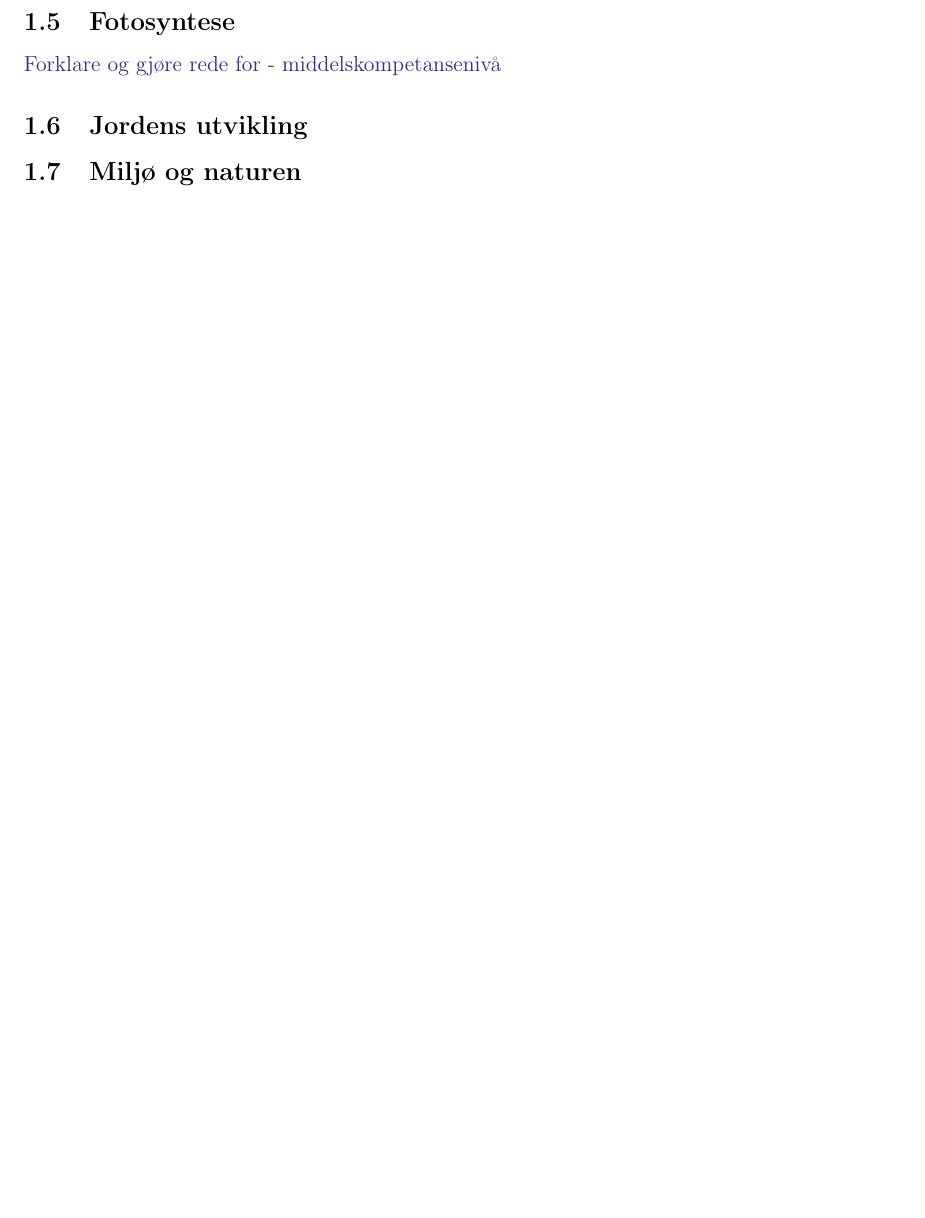
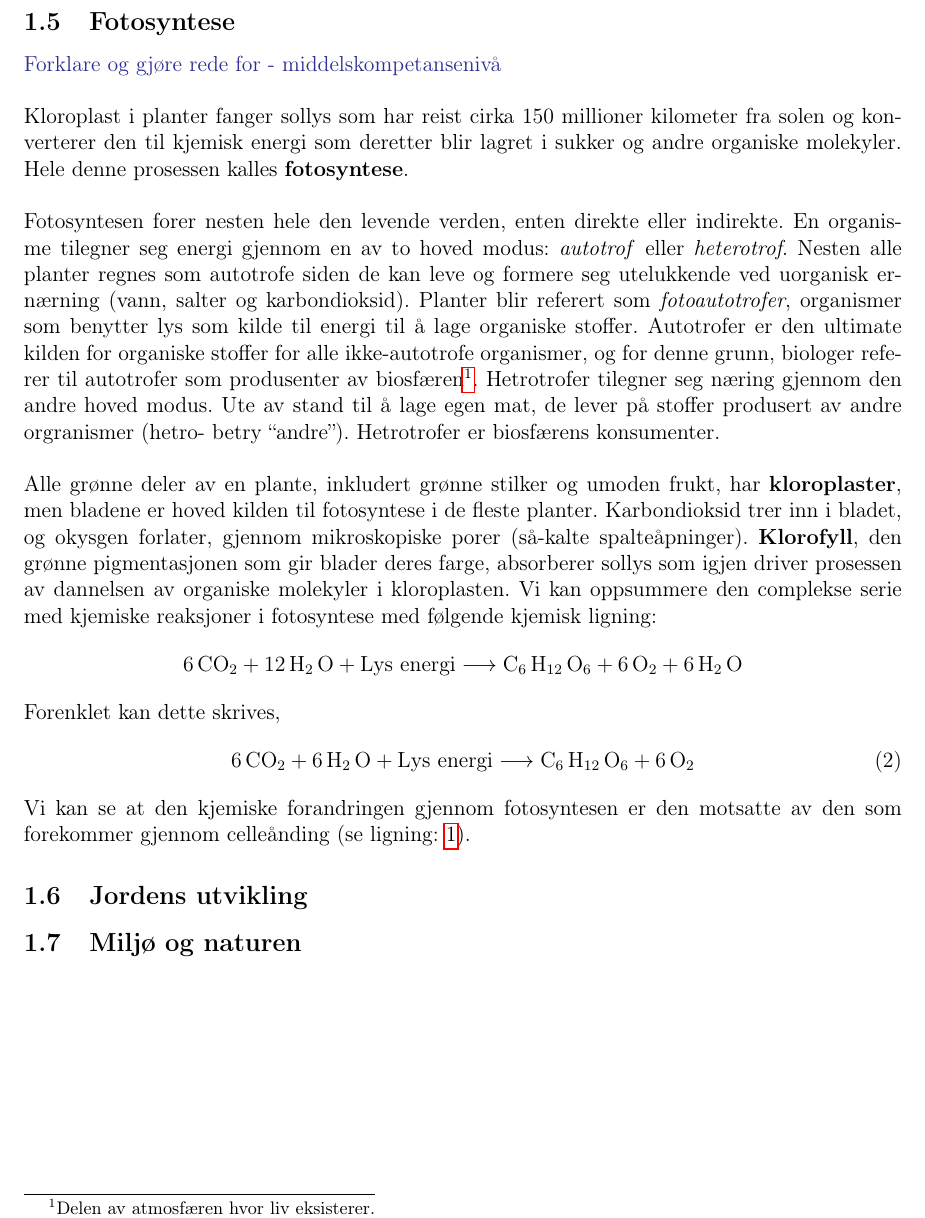
Before and after one commit to imranal/Naturfag10, a LaTeX document (tex_files/chapter1.tex): part of page 5 of 5, cut so that both start at the same text, the shorter picture padded with empty space. Compiled offline with pdfLaTeX.

Commit message:
gjorde ferdig fotosyntese. maa jobbe videre med jordens utvikling

```diff
--- a/tex_files/chapter1.tex
+++ b/tex_files/chapter1.tex
@@ -91,6 +92,21 @@ Cellen bryter ned glukosen og andre organiske brennstoff for å produsere kjemis
 
 \subsection{Fotosyntese}
 {\color{Blue}Forklare og gjøre rede for - middelskompetansenivå}
+\newline\newline
+Kloroplast i planter fanger sollys som har reist cirka 150 millioner kilometer fra solen og konverterer den til kjemisk energi som deretter blir lagret i sukker og andre organiske molekyler. Hele denne prosessen kalles \textbf{fotosyntese}.
+\newline\newline
+Fotosyntesen forer nesten hele den levende verden, enten direkte eller indirekte. En organisme tilegner seg energi gjennom en av to hoved modus: \emph{autotrof} eller \emph{heterotrof}. Nesten alle planter regnes som autotrofe siden de kan leve og formere seg utelukkende ved uorganisk ernærning (vann, salter og karbondioksid). Planter blir referert som \emph{fotoautotrofer}, organismer som benytter lys som kilde til energi til å lage organiske stoffer. Autotrofer er den ultimate kilden for organiske stoffer for alle ikke-autotrofe organismer, og for denne grunn, biologer referer til autotrofer som produsenter av biosfæren\footnote{Delen av atmosfæren hvor liv eksisterer.}. Hetrotrofer tilegner seg næring gjennom den andre hoved modus. Ute av stand til å lage egen mat, de lever på stoffer produsert av andre orgranismer (hetro- betry ``andre''). Hetrotrofer er biosfærens konsumenter.
+\newline\newline
+Alle grønne deler av en plante, inkludert grønne stilker og umoden frukt, har \textbf{kloroplaster}, men bladene er hoved kilden til fotosyntese i de fleste planter. Karbondioksid trer inn i bladet, og okysgen forlater, gjennom mikroskopiske porer (så-kalte spalteåpninger). \textbf{Klorofyll}, den grønne pigmentasjonen som gir blader deres farge, absorberer sollys som igjen driver prosessen av dannelsen av organiske molekyler i kloroplasten. Vi kan oppsummere den complekse serie med kjemiske reaksjoner i fotosyntese med følgende kjemisk ligning:
+\begin{align*}
+6\,\text{CO}_2 + 12\,\text{H}_2\,\text{O} + \text{Lys energi} \longrightarrow \text{C}_6\,\text{H}_{12}\,\text{O}_6 + 6\,\text{O}_2 + 6\,\text{H}_2\,\text{O}
+\end{align*}
+Forenklet kan dette skrives,
+\begin{align}
+\label{fotosyntese}
+6\,\text{CO}_2 + 6\,\text{H}_2\,\text{O} + \text{Lys energi} \longrightarrow \text{C}_6\,\text{H}_{12}\,\text{O}_6 + 6\,\text{O}_2
+\end{align}
+Vi kan se at den kjemiske forandringen gjennom fotosyntesen er den motsatte av den som forekommer gjennom celleånding (se ligning: \ref{celleånding}).
 
 \subsection{Jordens utvikling}
 
```
Also changed, not shown: Naturfag.pdf, tex_files/chapter1.tex (5 more changed lines).
